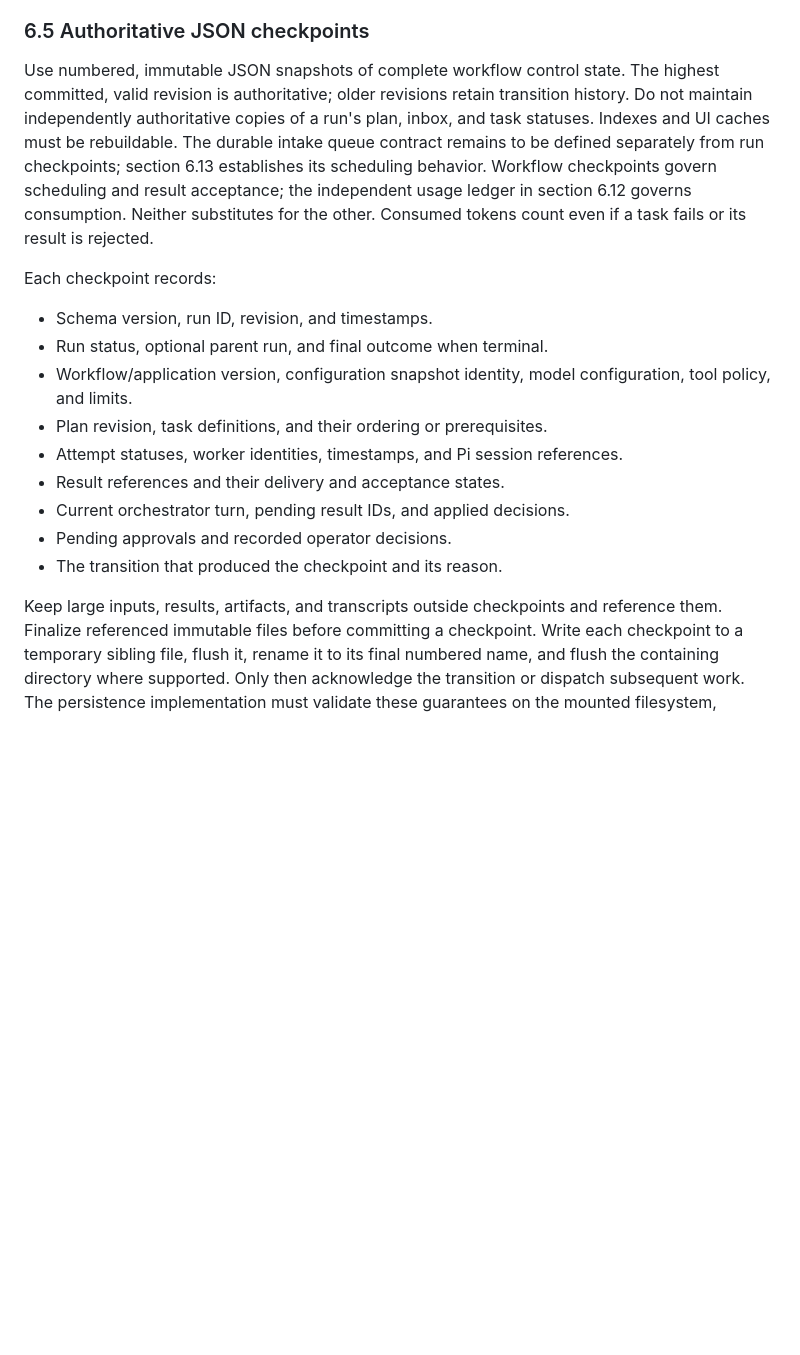
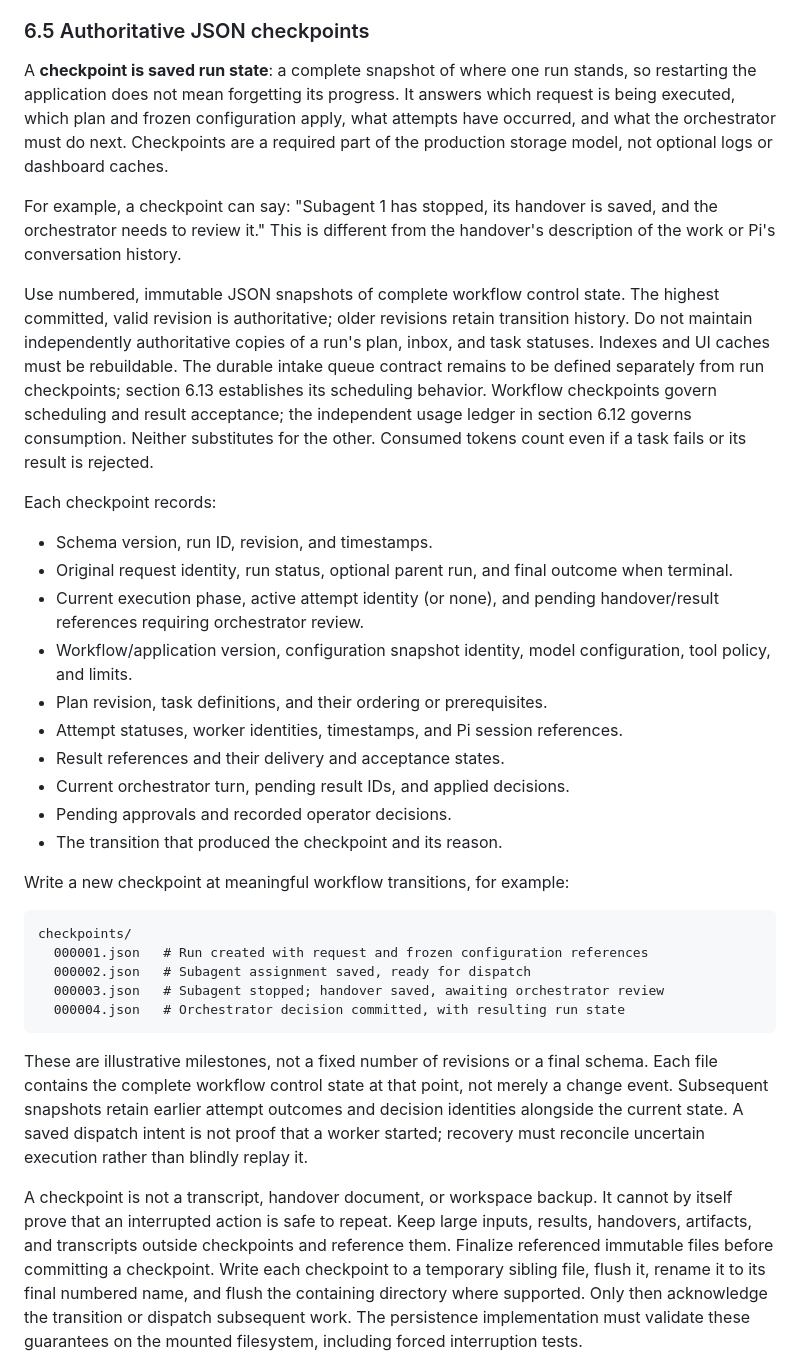
Before and after one commit to jeffreybergier/refAInery, a Markdown page: SPEC.md, the part around the change. GitHub-like rendering; blank space fills up the shorter version.

Commit message:
docs: clarify checkpoints as required saved run state

````diff
--- a/SPEC.md
+++ b/SPEC.md
@@ -262,6 +262,17 @@ before implementation. A transcript alone is not a scheduler recovery record.
 
 ### 6.5 Authoritative JSON checkpoints
 
+A **checkpoint is saved run state**: a complete snapshot of where one run
+stands, so restarting the application does not mean forgetting its progress.
+It answers which request is being executed, which plan and frozen configuration
+apply, what attempts have occurred, and what the orchestrator must do next.
+Checkpoints are a required part of the production storage model, not optional
+logs or dashboard caches.
+
+For example, a checkpoint can say: "Subagent 1 has stopped, its handover is
+saved, and the orchestrator needs to review it." This is different from the
+handover's description of the work or Pi's conversation history.
+
 Use numbered, immutable JSON snapshots of complete workflow control state.
 The highest committed, valid revision is authoritative; older revisions retain
 transition history. Do not maintain independently authoritative copies of a
@@ -275,7 +286,10 @@ other. Consumed tokens count even if a task fails or its result is rejected.
 Each checkpoint records:
 
 - Schema version, run ID, revision, and timestamps.
-- Run status, optional parent run, and final outcome when terminal.
+- Original request identity, run status, optional parent run, and final outcome
+  when terminal.
+- Current execution phase, active attempt identity (or none), and pending
+  handover/result references requiring orchestrator review.
 - Workflow/application version, configuration snapshot identity, model
   configuration, tool policy, and limits.
 - Plan revision, task definitions, and their ordering or prerequisites.
@@ -285,7 +299,26 @@ Each checkpoint records:
 - Pending approvals and recorded operator decisions.
 - The transition that produced the checkpoint and its reason.
 
-Keep large inputs, results, artifacts, and transcripts outside checkpoints and
+Write a new checkpoint at meaningful workflow transitions, for example:
+
+```text
+checkpoints/
+  000001.json   # Run created with request and frozen configuration references
+  000002.json   # Subagent assignment saved, ready for dispatch
+  000003.json   # Subagent stopped; handover saved, awaiting orchestrator review
+  000004.json   # Orchestrator decision committed, with resulting run state
+```
+
+These are illustrative milestones, not a fixed number of revisions or a final
+schema. Each file contains the complete workflow control state at that point,
+not merely a change event. Subsequent snapshots retain earlier attempt outcomes
+and decision identities alongside the current state. A saved dispatch intent is
+not proof that a worker started; recovery must reconcile uncertain execution
+rather than blindly replay it.
+
+A checkpoint is not a transcript, handover document, or workspace backup. It
+cannot by itself prove that an interrupted action is safe to repeat. Keep large
+inputs, results, handovers, artifacts, and transcripts outside checkpoints and
 reference them. Finalize referenced immutable files before committing a
 checkpoint. Write each checkpoint to a temporary sibling file, flush it, rename
 it to its final numbered name, and flush the containing directory where
````
